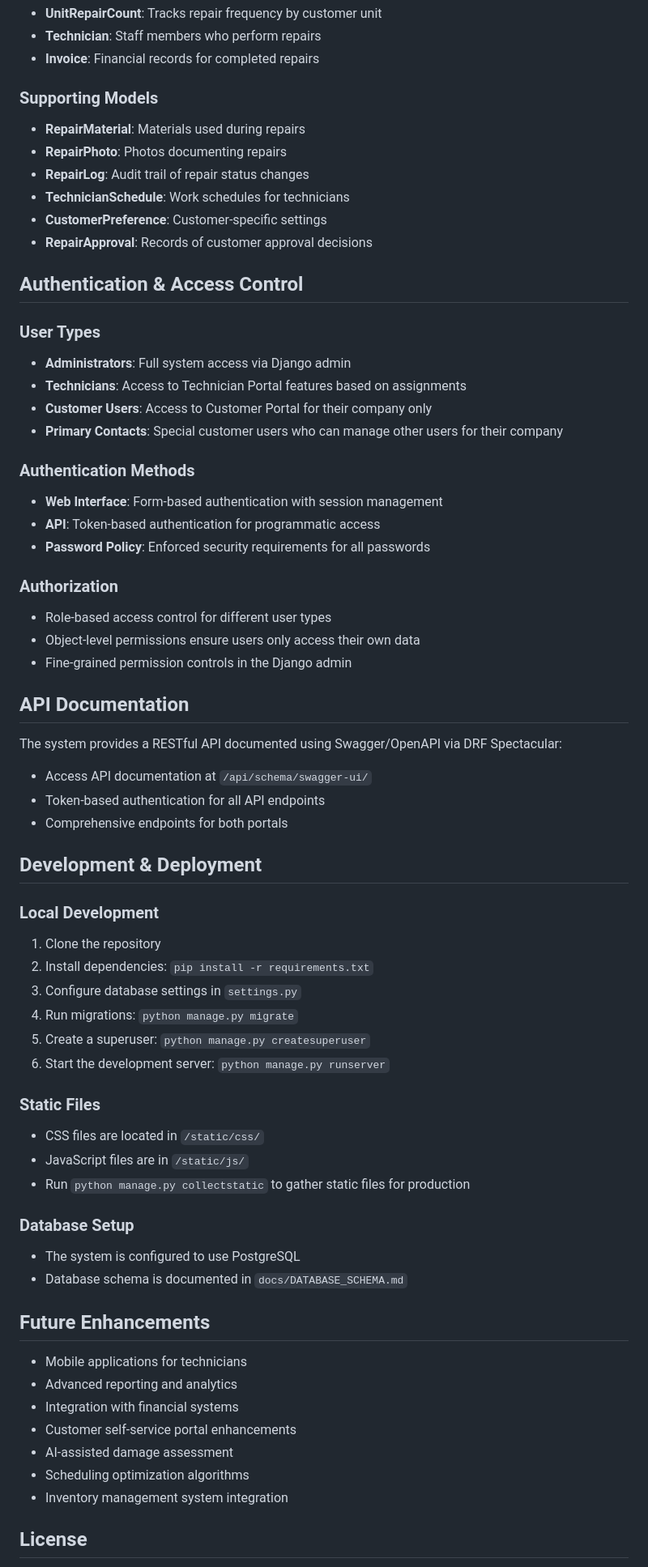
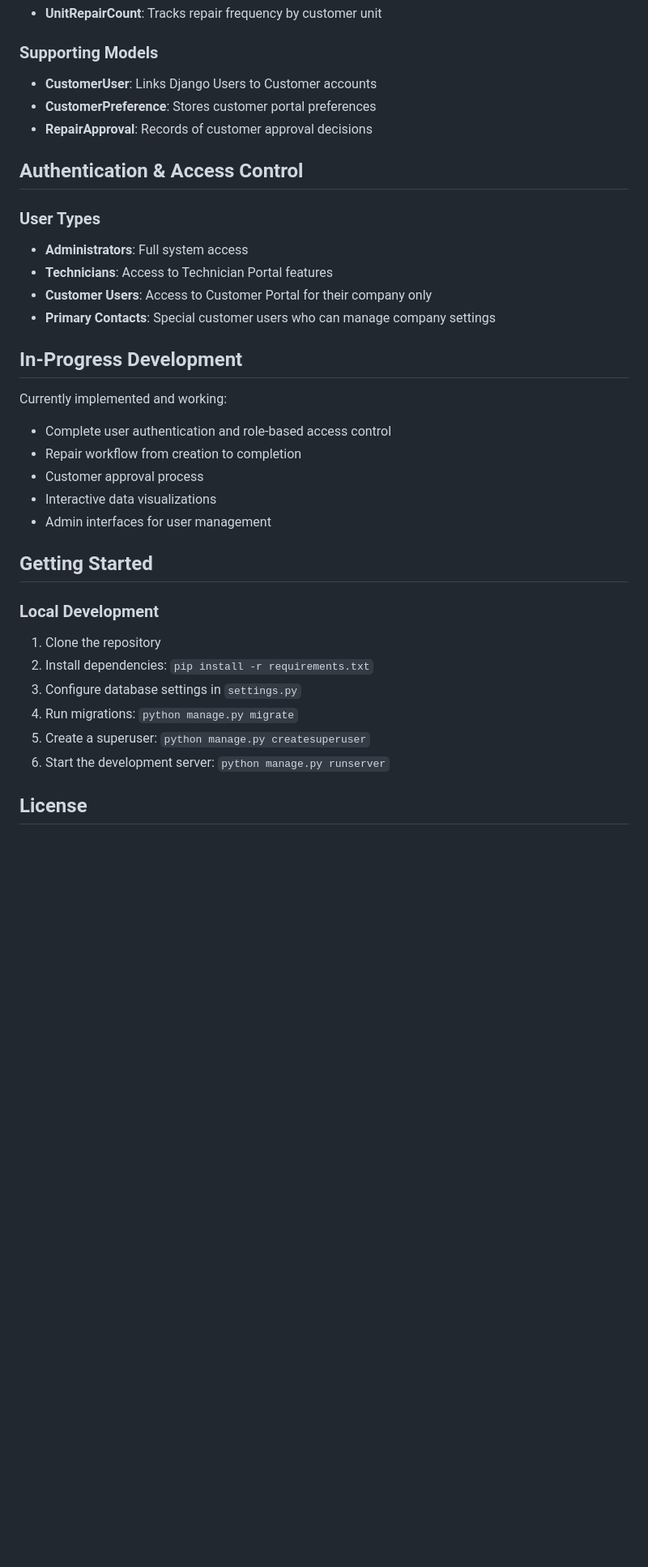
Before and after one commit to 00one00/rswr_systems, a Markdown page: README.md, the part around the change printed below. Shown: that part at 81% size. Drawn GitHub-style; blank space fills up the shorter version.

```diff
--- a/README.md
+++ b/README.md
@@ -60,40 +51,28 @@ The system is built around a central Repair model with relationships to Customer
 - **UnitRepairCount**: Tracks repair frequency by customer unit
-- **Technician**: Staff members who perform repairs
-- **Invoice**: Financial records for completed repairs
 
 ### Supporting Models
-- **RepairMaterial**: Materials used during repairs
-- **RepairPhoto**: Photos documenting repairs
-- **RepairLog**: Audit trail of repair status changes
-- **TechnicianSchedule**: Work schedules for technicians
-- **CustomerPreference**: Customer-specific settings
+- **CustomerUser**: Links Django Users to Customer accounts
+- **CustomerPreference**: Stores customer portal preferences
 - **RepairApproval**: Records of customer approval decisions
 
 ## Authentication & Access Control
 
 ### User Types
-- **Administrators**: Full system access via Django admin
-- **Technicians**: Access to Technician Portal features based on assignments
+- **Administrators**: Full system access
+- **Technicians**: Access to Technician Portal features
 - **Customer Users**: Access to Customer Portal for their company only
-- **Primary Contacts**: Special customer users who can manage other users for their company
+- **Primary Contacts**: Special customer users who can manage company settings
 
-### Authentication Methods
-- **Web Interface**: Form-based authentication with session management
-- **API**: Token-based authentication for programmatic access
-- **Password Policy**: Enforced security requirements for all passwords
+## In-Progress Development
 
-### Authorization
-- Role-based access control for different user types
-- Object-level permissions ensure users only access their own data
-- Fine-grained permission controls in the Django admin
+Currently implemented and working:
+- Complete user authentication and role-based access control
+- Repair workflow from creation to completion
+- Customer approval process
+- Interactive data visualizations
+- Admin interfaces for user management
 
-## API Documentation
-The system provides a RESTful API documented using Swagger/OpenAPI via DRF Spectacular:
-- Access API documentation at `/api/schema/swagger-ui/`
-- Token-based authentication for all API endpoints
-- Comprehensive endpoints for both portals
-
-## Development & Deployment
+## Getting Started
 
 ### Local Development
 1. Clone the repository
@@ -103,22 +82,4 @@ The system provides a RESTful API documented using Swagger/OpenAPI via DRF Spect
 5. Create a superuser: `python manage.py createsuperuser`
 6. Start the development server: `python manage.py runserver`
 
-### Static Files
-- CSS files are located in `/static/css/`
-- JavaScript files are in `/static/js/`
-- Run `python manage.py collectstatic` to gather static files for production
-
-### Database Setup
-- The system is configured to use PostgreSQL
-- Database schema is documented in `docs/DATABASE_SCHEMA.md`
-
-## Future Enhancements
-- Mobile applications for technicians
-- Advanced reporting and analytics
-- Integration with financial systems
-- Customer self-service portal enhancements
-- AI-assisted damage assessment
-- Scheduling optimization algorithms
-- Inventory management system integration
-
 ## License
```
Also changed, not shown: other parts of README.md (+28 -37 lines).
